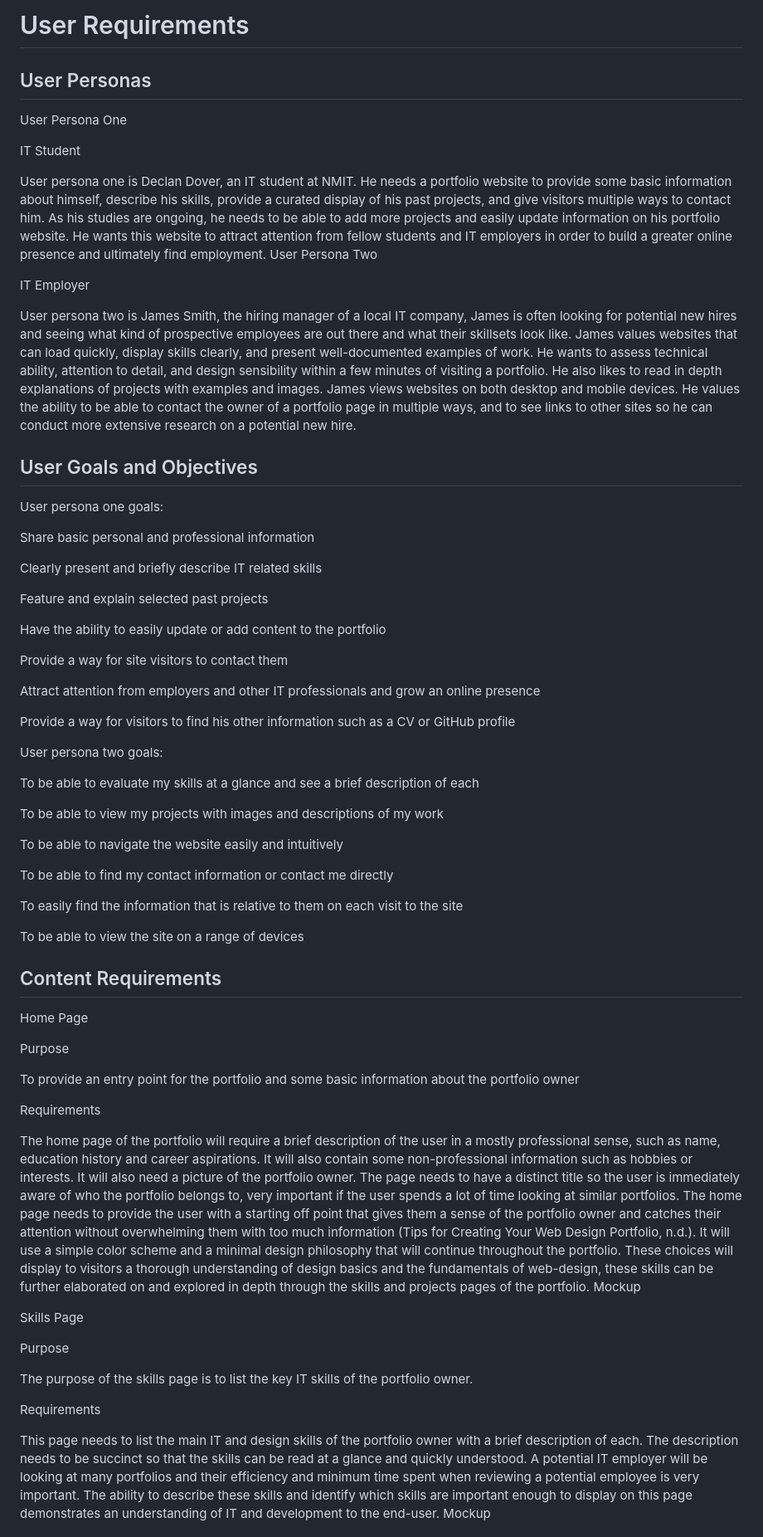
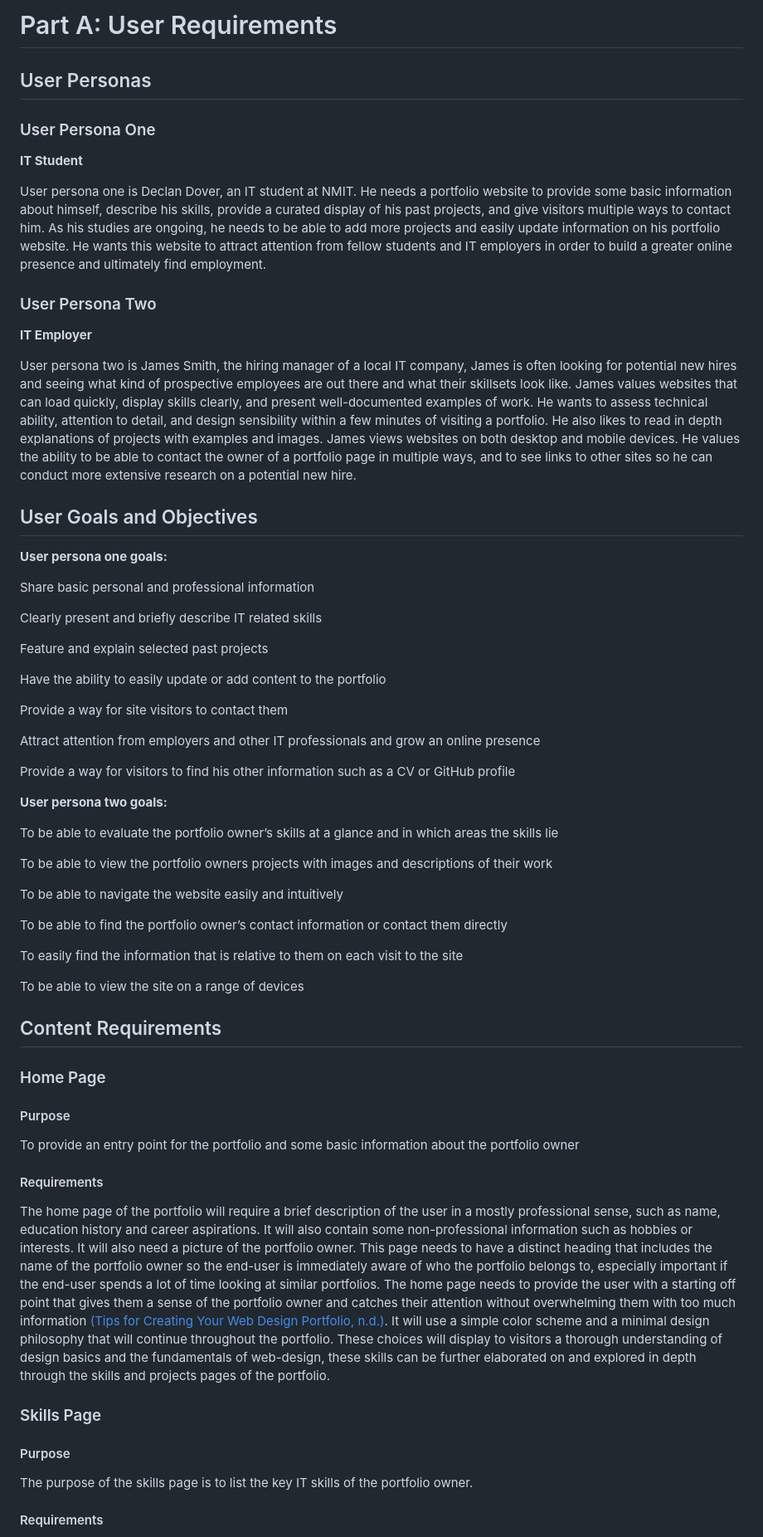
Before and after one commit to DWDDover/WEB504-Assessment-1, a Markdown page: Documentation/User-Requirements.md, the part around one of its changes. Shown at 83% size. GitHub-like rendering.

Commit message:
updated documentation

```diff
--- a/Documentation/User-Requirements.md
+++ b/Documentation/User-Requirements.md
@@ -1,21 +1,26 @@
-# User Requirements
+# Part A: User Requirements
+
 
 ## User Personas
 
-User Persona One
 
-IT Student
+### User Persona One
+
+**IT Student**
 
 User persona one is Declan Dover, an IT student at NMIT. He needs a portfolio website to provide some basic information about himself, describe his skills, provide a curated display of his past projects, and give visitors multiple ways to contact him. As his studies are ongoing, he needs to be able to add more projects and easily update information on his portfolio website. He wants this website to attract attention from fellow students and IT employers in order to build a greater online presence and ultimately find employment.
-User Persona Two
 
-IT Employer
+
+### User Persona Two
+
+**IT Employer**
 
 User persona two is James Smith, the hiring manager of a local IT company, James is often looking for potential new hires and seeing what kind of prospective employees are out there and what their skillsets look like. James values websites that can load quickly, display skills clearly, and present well-documented examples of work. He wants to assess technical ability, attention to detail, and design sensibility within a few minutes of visiting a portfolio. He also likes to read in depth explanations of projects with examples and images. James views websites on both desktop and mobile devices. He values the ability to be able to contact the owner of a portfolio page in multiple ways, and to see links to other sites so he can conduct more extensive research on a potential new hire.
 
+
 ## User Goals and Objectives
 
-User persona one goals:
+**User persona one goals:**
 
 Share basic personal and professional information
 
@@ -31,42 +36,43 @@ Attract attention from employers and other IT professionals and grow an online p
 
 Provide a way for visitors to find his other information such as a CV or GitHub profile
 
-User persona two goals:
+**User persona two goals:**
 
-To be able to evaluate my skills at a glance and see a brief description of each
+To be able to evaluate the portfolio owner’s skills at a glance and in which areas the skills lie
 
-To be able to view my projects with images and descriptions of my work
+To be able to view the portfolio owners projects with images and descriptions of their work
 
 To be able to navigate the website easily and intuitively
 
-To be able to find my contact information or contact me directly
+To be able to find the portfolio owner’s contact information or contact them directly
 
 To easily find the information that is relative to them on each visit to the site
 
 To be able to view the site on a range of devices
 
+
 ## Content Requirements
 
-Home Page
 
-Purpose
+### Home Page
+
+
+#### Purpose
 
 To provide an entry point for the portfolio and some basic information about the portfolio owner
 
-Requirements
 
-The home page of the portfolio will require a brief description of the user in a mostly professional sense, such as name, education history and career aspirations. It will also contain some non-professional information such as hobbies or interests. It will also need a picture of the portfolio owner. The page needs to have a distinct title so the user is immediately aware of who the portfolio belongs to, very important if the user spends a lot of time looking at similar portfolios. The home page needs to provide the user with a starting off point that gives them a sense of the portfolio owner and catches their attention without overwhelming them with too much information (Tips for Creating Your Web Design Portfolio, n.d.). It will use a simple color scheme and a minimal design philosophy that will continue throughout the portfolio. These choices will display to visitors a thorough understanding of design basics and the fundamentals of web-design, these skills can be further elaborated on and explored in depth through the skills and projects pages of the portfolio.
-Mockup
+#### Requirements
+
+The home page of the portfolio will require a brief description of the user in a mostly professional sense, such as name, education history and career aspirations. It will also contain some non-professional information such as hobbies or interests. It will also need a picture of the portfolio owner. This page needs to have a distinct heading that includes the name of the portfolio owner so the end-user is immediately aware of who the portfolio belongs to, especially important if the end-user spends a lot of time looking at similar portfolios. The home page needs to provide the user with a starting off point that gives them a sense of the portfolio owner and catches their attention without overwhelming them with too much information [(Tips for Creating Your Web Design Portfolio, n.d.)](https://www.zotero.org/google-docs/?xNQvcs). It will use a simple color scheme and a minimal design philosophy that will continue throughout the portfolio. These choices will display to visitors a thorough understanding of design basics and the fundamentals of web-design, these skills can be further elaborated on and explored in depth through the skills and projects pages of the portfolio.
+
+### Skills Page
 
 
-Skills Page
-
-Purpose
+#### Purpose
 
 The purpose of the skills page is to list the key IT skills of the portfolio owner.
 
-Requirements
 
-This page needs to list the main IT and design skills of the portfolio owner with a brief description of each. The description needs to be succinct so that the skills can be read at a glance and quickly understood. A potential IT employer will be looking at many portfolios and their efficiency and minimum time spent when reviewing a potential employee is very important. The ability to describe these skills and identify which skills are important enough to display on this page demonstrates an understanding of IT and development to the end-user.
-Mockup
+#### Requirements
 
```
Also changed, not shown: other parts of Documentation/User-Requirements.md (+28 -10 lines), Documentation/Functional-Requirements.md (+35 -0 lines), Documentation/Non-Functional-Requirements.md (+54 -0 lines).
